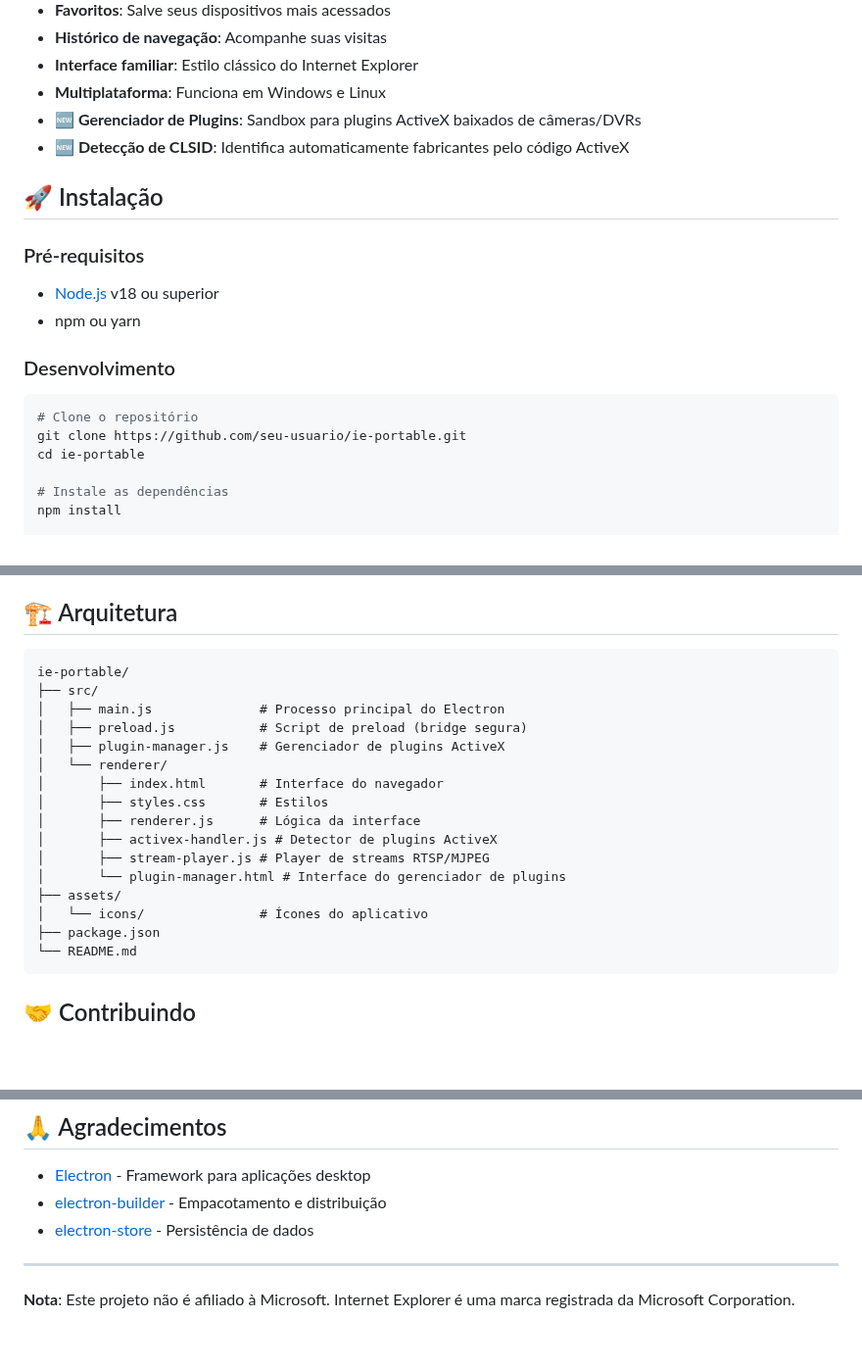
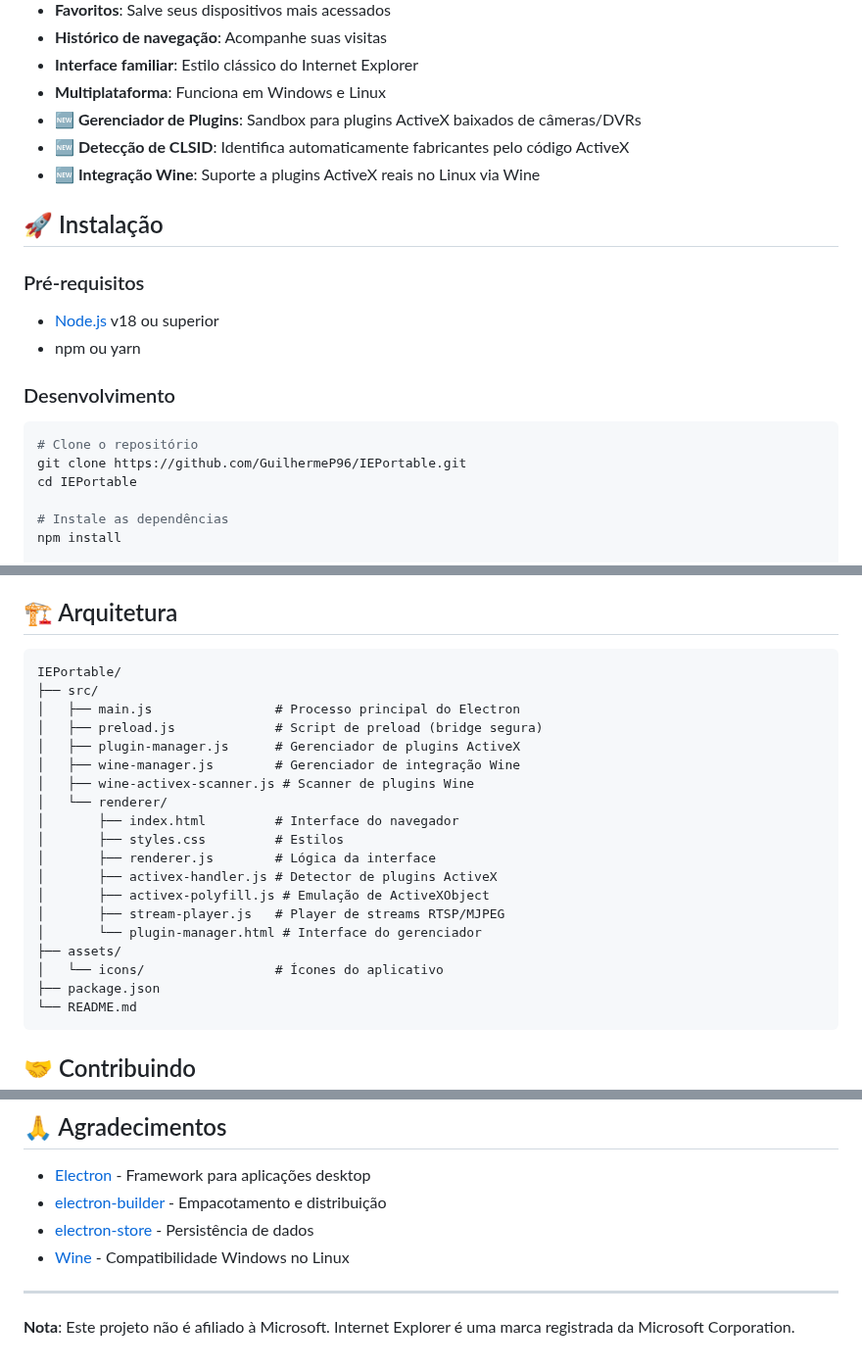
Before and after one commit to GuilhermeP96/IEPortable, a Markdown page: README.md, 3 parts joined by grey strips. Shown at 98% size. Drawn GitHub-style; blank space fills up the shorter version.

Commit message:
docs: Fix repository links and add English README

````diff
--- a/README.md
+++ b/README.md
@@ -17,6 +22,7 @@ A Microsoft removeu permanentemente o Internet Explorer do Windows 11, porém mu
 - **Multiplataforma**: Funciona em Windows e Linux
 - **🆕 Gerenciador de Plugins**: Sandbox para plugins ActiveX baixados de câmeras/DVRs
 - **🆕 Detecção de CLSID**: Identifica automaticamente fabricantes pelo código ActiveX
+- **🆕 Integração Wine**: Suporte a plugins ActiveX reais no Linux via Wine
 
 ## 🚀 Instalação
 
@@ -29,8 +35,8 @@ A Microsoft removeu permanentemente o Internet Explorer do Windows 11, porém mu
 
 ```bash
 # Clone o repositório
-git clone https://github.com/seu-usuario/ie-portable.git
-cd ie-portable
+git clone https://github.com/GuilhermeP96/IEPortable.git
+cd IEPortable
 
 # Instale as dependências
 npm install
@@ -185,20 +191,23 @@ sudo pacman -S wine
 ## 🏗️ Arquitetura
 
 ```
-ie-portable/
+IEPortable/
 ├── src/
-│   ├── main.js              # Processo principal do Electron
-│   ├── preload.js           # Script de preload (bridge segura)
-│   ├── plugin-manager.js    # Gerenciador de plugins ActiveX
+│   ├── main.js                # Processo principal do Electron
+│   ├── preload.js             # Script de preload (bridge segura)
+│   ├── plugin-manager.js      # Gerenciador de plugins ActiveX
+│   ├── wine-manager.js        # Gerenciador de integração Wine
+│   ├── wine-activex-scanner.js # Scanner de plugins Wine
 │   └── renderer/
-│       ├── index.html       # Interface do navegador
-│       ├── styles.css       # Estilos
-│       ├── renderer.js      # Lógica da interface
+│       ├── index.html         # Interface do navegador
+│       ├── styles.css         # Estilos
+│       ├── renderer.js        # Lógica da interface
 │       ├── activex-handler.js # Detector de plugins ActiveX
-│       ├── stream-player.js # Player de streams RTSP/MJPEG
-│       └── plugin-manager.html # Interface do gerenciador de plugins
+│       ├── activex-polyfill.js # Emulação de ActiveXObject
+│       ├── stream-player.js   # Player de streams RTSP/MJPEG
+│       └── plugin-manager.html # Interface do gerenciador
 ├── assets/
-│   └── icons/               # Ícones do aplicativo
+│   └── icons/                 # Ícones do aplicativo
 ├── package.json
 └── README.md
 ```
@@ -216,6 +225,7 @@ MIT License - veja [LICENSE](LICENSE) para detalhes.
 - [Electron](https://www.electronjs.org/) - Framework para aplicações desktop
 - [electron-builder](https://www.electron.build/) - Empacotamento e distribuição
 - [electron-store](https://github.com/sindresorhus/electron-store) - Persistência de dados
+- [Wine](https://www.winehq.org/) - Compatibilidade Windows no Linux
 
 ---
 
````
Also changed, not shown: other parts of README.md (+5 -0 lines), README.en.md (added, +232 -0 lines).
